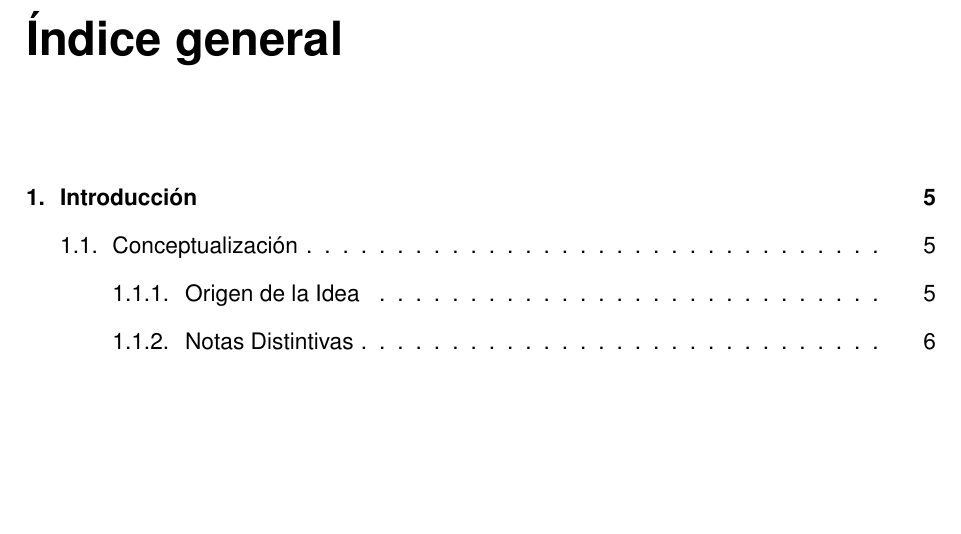
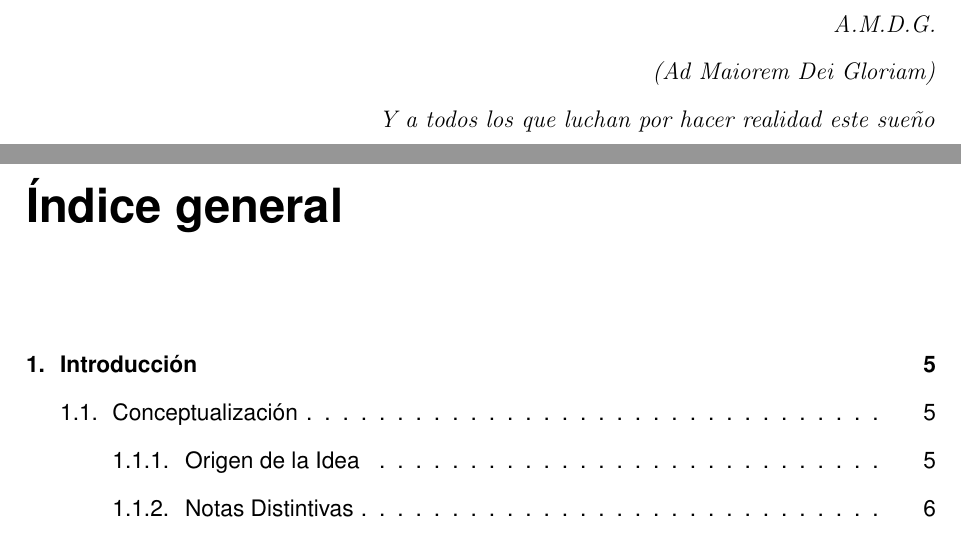
Before and after one commit to elfrucool/padre-edmundo, a LaTeX document (master.tex, which reads 00-dedicatoria.tex): part of page 3 of 99 before the commit and two parts of pages 3 and 4 of 100 after it, the two joined at a grey line, cut at the place of the change, the shorter picture padded with empty space. Compiled offline with pdfLaTeX.

Commit message:
dedicatoria agregada

```diff
--- /dev/null
+++ b/00-dedicatoria.tex
@@ -0,0 +1,8 @@
+\vspace*{\fill}
+\begin{flushright}
+	\emph{\textrm{A.M.D.G.}}\\
+	\emph{\textrm{(Ad Maiorem Dei Gloriam)}} \\
+
+	\emph{\textrm{Y a todos los que luchan por hacer realidad este sueño}}
+\end{flushright}
+\vspace*{\fill}
```
Also changed, not shown: master.tex (+7 -1 lines).
